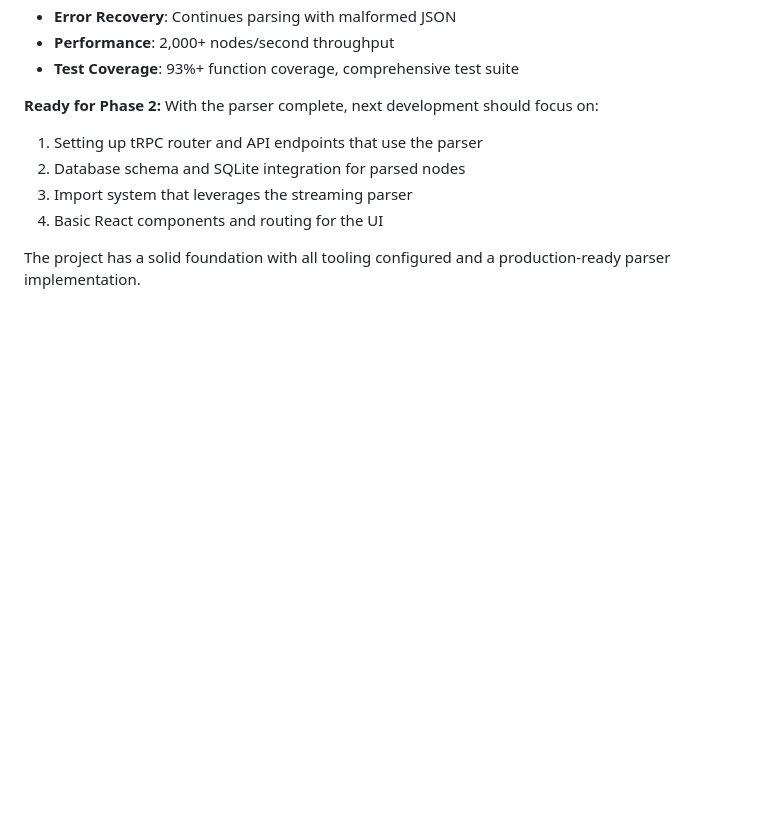
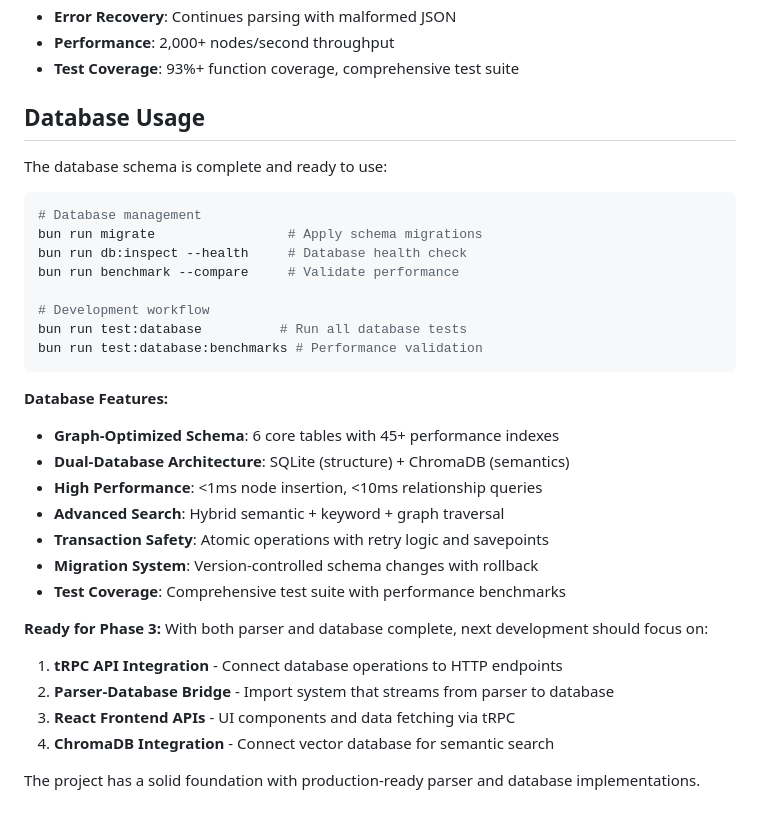
Before and after one commit to lisaross/tana-local-kb, a Markdown page: CLAUDE.md, the part around one of its changes. Drawn GitHub-style; blank space fills up the shorter version.

````diff
--- a/CLAUDE.md
+++ b/CLAUDE.md
@@ -231,10 +257,34 @@ bun run test:parser         # Full test suite (~30 minutes)
 - **Performance**: 2,000+ nodes/second throughput
 - **Test Coverage**: 93%+ function coverage, comprehensive test suite
 
-**Ready for Phase 2:** With the parser complete, next development should focus on:
-1. Setting up tRPC router and API endpoints that use the parser
-2. Database schema and SQLite integration for parsed nodes
-3. Import system that leverages the streaming parser
-4. Basic React components and routing for the UI
+## Database Usage
 
-The project has a solid foundation with all tooling configured and a production-ready parser implementation.
+The database schema is complete and ready to use:
+
+```bash
+# Database management
+bun run migrate                 # Apply schema migrations
+bun run db:inspect --health     # Database health check
+bun run benchmark --compare     # Validate performance
+
+# Development workflow
+bun run test:database          # Run all database tests
+bun run test:database:benchmarks # Performance validation
+```
+
+**Database Features:**
+- **Graph-Optimized Schema**: 6 core tables with 45+ performance indexes
+- **Dual-Database Architecture**: SQLite (structure) + ChromaDB (semantics)
+- **High Performance**: <1ms node insertion, <10ms relationship queries
+- **Advanced Search**: Hybrid semantic + keyword + graph traversal
+- **Transaction Safety**: Atomic operations with retry logic and savepoints
+- **Migration System**: Version-controlled schema changes with rollback
+- **Test Coverage**: Comprehensive test suite with performance benchmarks
+
+**Ready for Phase 3:** With both parser and database complete, next development should focus on:
+1. **tRPC API Integration** - Connect database operations to HTTP endpoints
+2. **Parser-Database Bridge** - Import system that streams from parser to database
+3. **React Frontend APIs** - UI components and data fetching via tRPC
+4. **ChromaDB Integration** - Connect vector database for semantic search
+
+The project has a solid foundation with production-ready parser and database implementations.
````
Also changed, not shown: other parts of CLAUDE.md (+42 -16 lines), README.md (+34 -13 lines).
